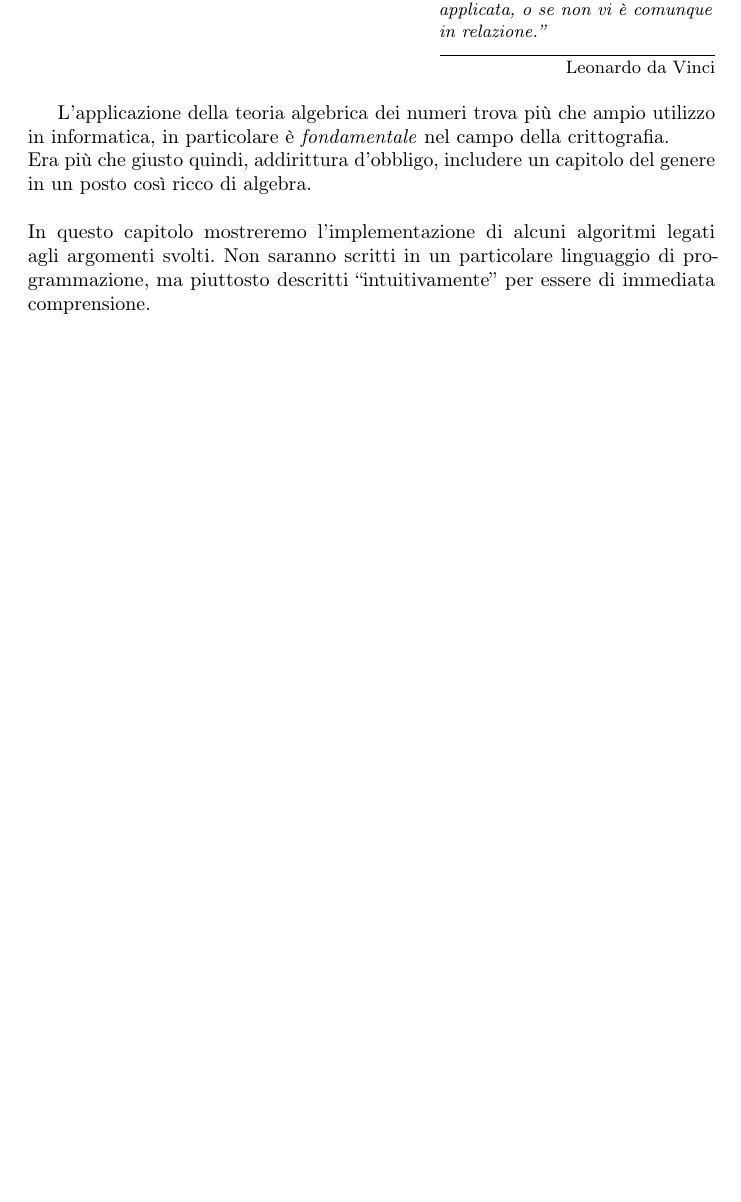
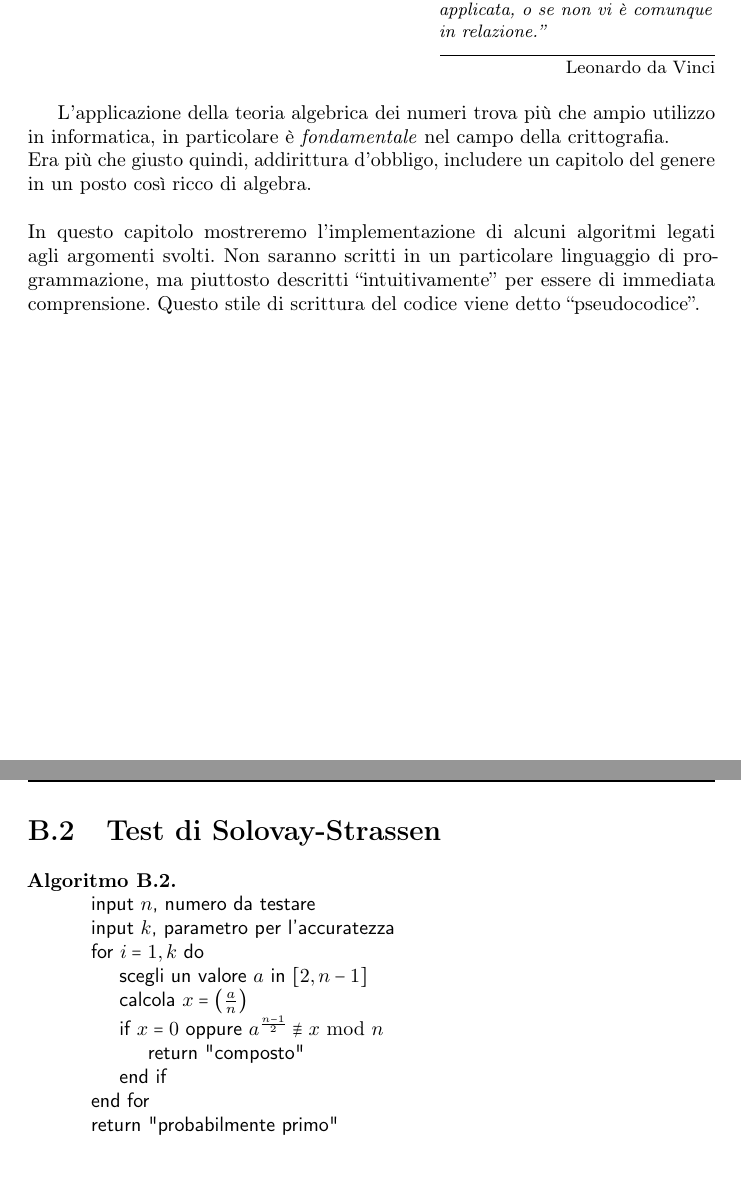
Before and after one commit to Progetto-Prometeo/Teoria-Algebrica-dei-Numeri, a LaTeX book (main.tex, which reads chapters/appendice.tex): part of page 140 of 144 before the commit and two parts of pages 140 and 142 of 146 after it, the two joined at a grey line, cut so that both start at the same text, the shorter picture padded with empty space. Compiled offline with pdfLaTeX.

Commit message:
Pseudocodice di Solovay-Strassen

```diff
--- a/chapters/appendice.tex
+++ b/chapters/appendice.tex
@@ -102,7 +102,9 @@ I vantaggi di questo algoritmo sono l'immediata implementazione e la semplicità
 \chapter{Implementazione di alcuni metodi}
 
 	\epigraph{\textit{\enquote{Non c'è certezza nella scienza se la matematica non può esservi applicata, o se non vi è comunque in relazione.}}}{Leonardo da Vinci}
-	L'applicazione della teoria algebrica dei numeri trova più che ampio utilizzo in informatica, in particolare è \textit{fondamentale} nel campo della crittografia. \\ Era più che giusto quindi, addirittura d'obbligo, includere un capitolo del genere in un posto così ricco di algebra. \\ \\ In questo capitolo mostreremo l'implementazione di alcuni algoritmi legati agli argomenti svolti. Non saranno scritti in un particolare linguaggio di programmazione, ma piuttosto descritti \enquote{intuitivamente} per essere di immediata comprensione. \newpage
+	L'applicazione della teoria algebrica dei numeri trova più che ampio utilizzo in informatica, in particolare è \textit{fondamentale} nel campo della crittografia. \\ Era più che giusto quindi, addirittura d'obbligo, includere un capitolo del genere in un posto così ricco di algebra. \\ \\ In questo capitolo mostreremo l'implementazione di alcuni algoritmi legati agli argomenti svolti. Non saranno scritti in un particolare linguaggio di programmazione, ma piuttosto descritti \enquote{intuitivamente} per essere di immediata comprensione. Questo stile di scrittura del codice viene detto \enquote{pseudocodice}. \newpage
+
+
 	\section{Ricerca del periodo moltiplicativo}
 	Supponiamo di voler calcolare il periodo moltiplicativo di un certo $a\in\mathbb{Z}_m^*$ dato, sapendo che
 	\begin{equation*}
@@ -123,6 +125,21 @@ I vantaggi di questo algoritmo sono l'immediata implementazione e la semplicità
 	\end{algoritmo}
 	In sostanza il programma valuta i \enquote{candidati} al ruolo di periodo, che trova se $a_1\equiv1\Mod m$. Questo mostra che fattorizzare $m$ è un problema collegato al calcolo del periodo moltiplicativo di un elemento di $\mathbb{Z}_m^*$.
 
+
+	\section{Test di Solovay-Strassen}
+	\begin{algoritmo} \ \newline
+		{\fontfamily{cmss}\selectfont
+			\hspace*{10 mm} input $n$, numero da testare\\
+			\hspace*{10 mm} input $k$, parametro per l'accuratezza\\
+			\hspace*{10 mm} for $i=1,k$ do \\
+			\hspace*{15 mm} scegli un valore $a$ in $[2,n-1]$\\
+			\hspace*{15 mm} calcola $x=\leg{a}{n}$\\
+			\hspace*{15 mm} if $x=0$ oppure $a^\frac{n-1}{2}\nequiv x \Mod n$\\
+			\hspace*{20 mm} return "composto"\\
+			\hspace*{15 mm} end if\\
+			\hspace*{10 mm} end for\\
+			\hspace*{10 mm} return "probabilmente primo"}
+	\end{algoritmo}
 
 
 
```
